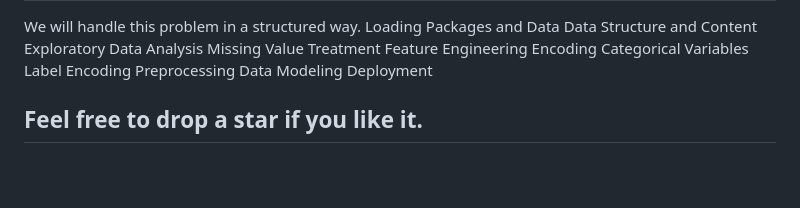
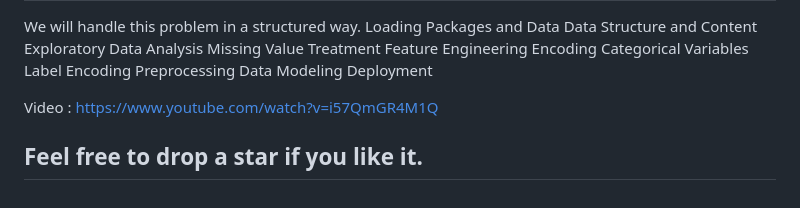
Before and after one commit to Aadi-stack/Machine-Learning--Projects, a Markdown page: README.md, the part around the change. Rendered like a GitHub page; blank space fills up the shorter version.

```diff
--- a/README.md
+++ b/README.md
@@ -151,5 +151,6 @@ Preprocessing Data
 Modeling
 Deployment
 
+Video : https://www.youtube.com/watch?v=i57QmGR4M1Q
 
 ## Feel free to drop a star if you like it.
```
